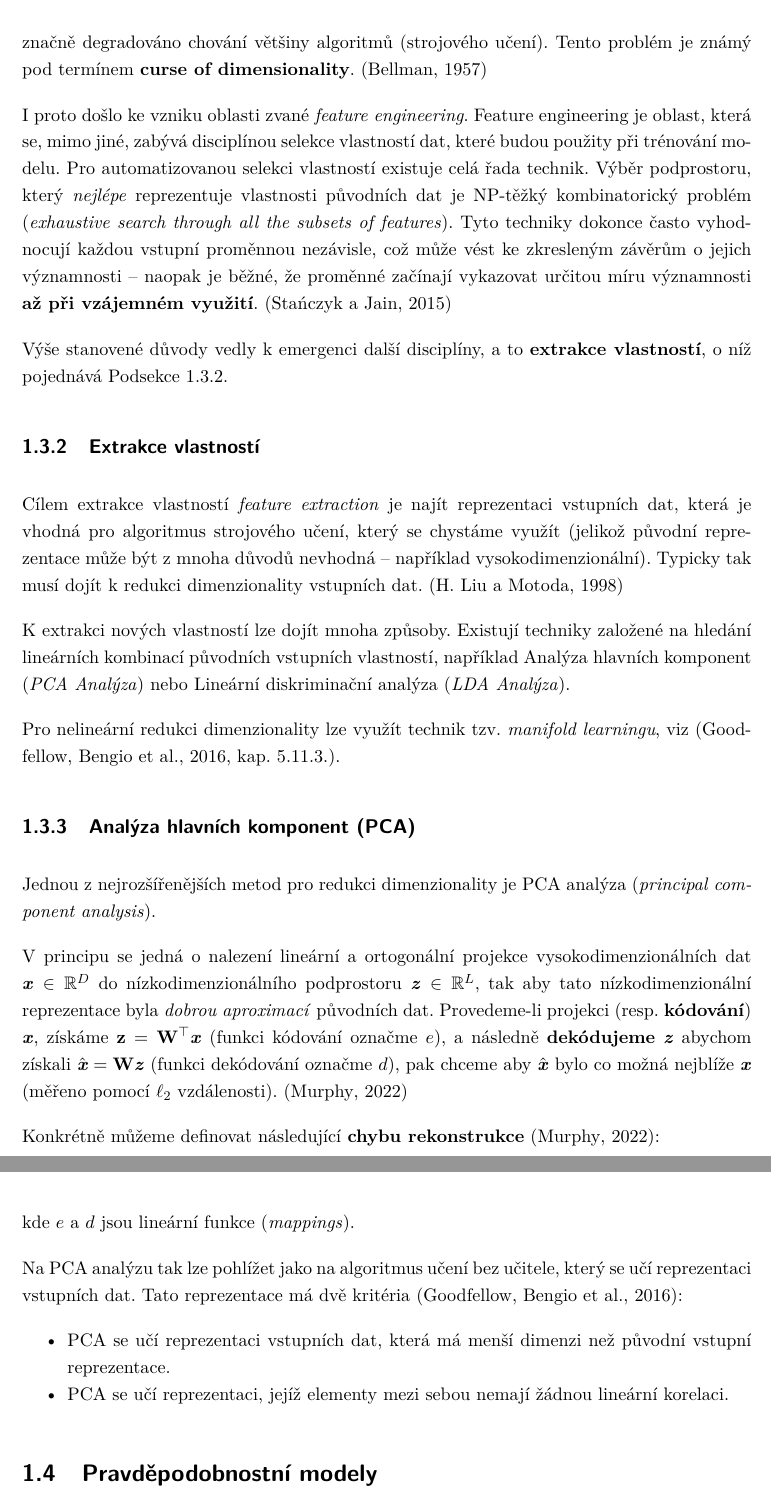
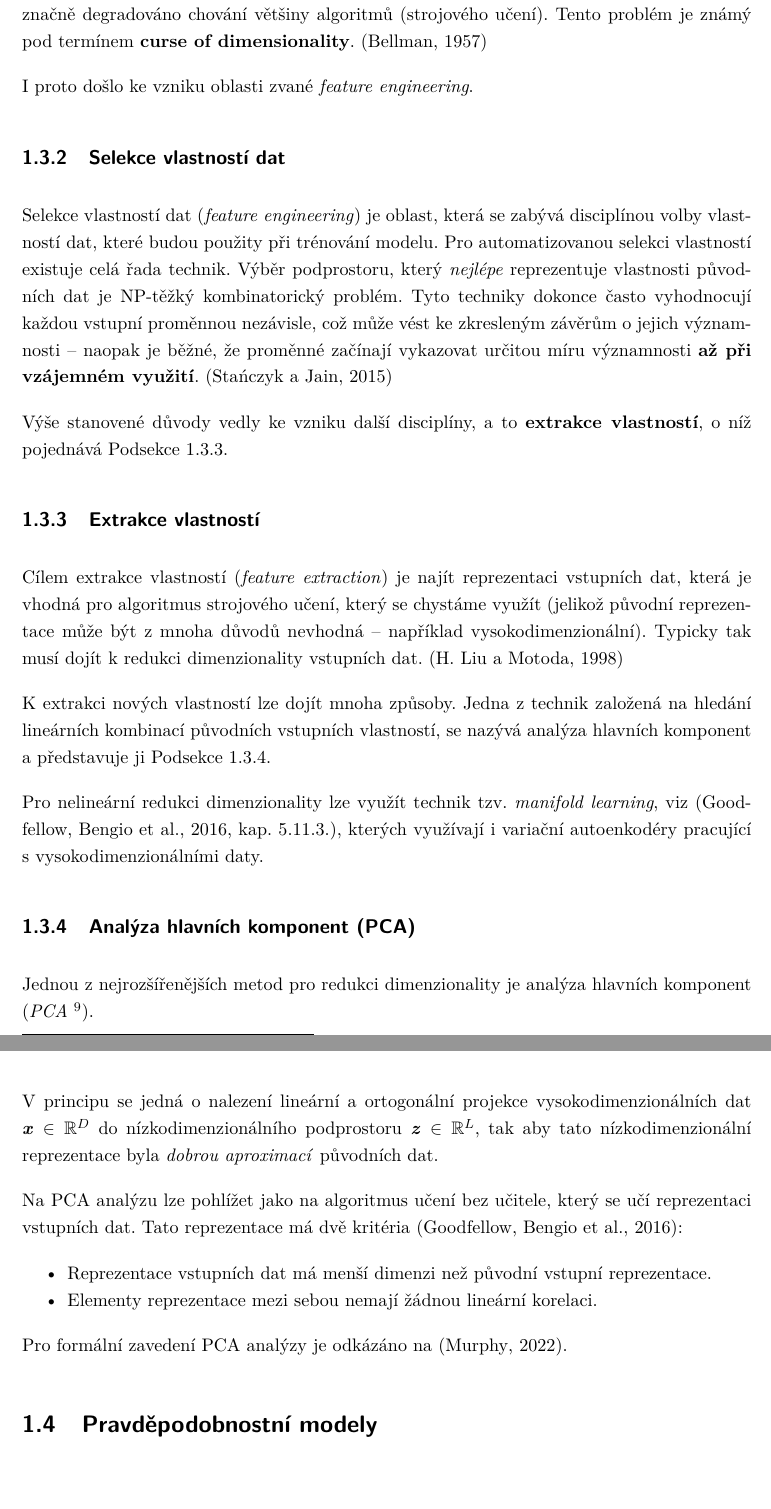
Before and after one commit to faltysad/bachelor-thesis-text, a LaTeX thesis (thesis.tex, which reads sections/01_vyhodiska_variacniho_autoenkoderu/03_redukce_dimenzionality.tex): two parts of pages 20 and 21 of 102, joined at a grey line, cut so that both start at the same text, the shorter picture padded with empty space. Compiled offline with pdfLaTeX.

Commit message:
correct dimensionality reduction advisor notes

```diff
--- a/sections/01_vyhodiska_variacniho_autoenkoderu/03_redukce_dimenzionality.tex
+++ b/sections/01_vyhodiska_variacniho_autoenkoderu/03_redukce_dimenzionality.tex
@@ -14,44 +16,38 @@ V důsledku je tedy s rostoucí dimenzí vstupních dat značně degradováno ch
 Tento problém je známý pod termínem \textbf{curse of dimensionality}. \cite{Bellman1957}
 
 I proto došlo ke vzniku oblasti zvané \emph{feature engineering}.
-Feature engineering je oblast, která se, mimo jiné, zabývá disciplínou selekce vlastností dat, které budou použity při trénování modelu.
+\subsection{Selekce vlastností dat}
+
+Selekce vlastností dat (\emph{feature engineering}) je oblast, která se zabývá disciplínou volby vlastností dat, které budou použity při trénování modelu.
 Pro automatizovanou selekci vlastností existuje celá řada technik.
-Výběr podprostoru, který \emph{nejlépe} reprezentuje vlastnosti původních dat je NP-těžký kombinatorický problém (\emph{exhaustive search through all the subsets of features}).
+Výběr podprostoru, který \emph{nejlépe} reprezentuje vlastnosti původních dat je NP-těžký kombinatorický problém.
 Tyto techniky dokonce často vyhodnocují každou vstupní proměnnou nezávisle, což může vést ke zkresleným závěrům o jejich významnosti – naopak je běžné, že proměnné začínají vykazovat určitou míru významnosti \textbf{až při vzájemném využití}. \cite{Stanczyk2015}
 
-Výše stanovené důvody vedly k emergenci další disciplíny, a to \textbf{extrakce vlastností}, o níž pojednává \autoref{sec:feature_extraction}.
+Výše stanovené důvody vedly ke vzniku další disciplíny, a to \textbf{extrakce vlastností}, o níž pojednává \autoref{sec:feature_extraction}.
 
 \subsection{Extrakce vlastností}
 \label{sec:feature_extraction}
-Cílem extrakce vlastností \emph{feature extraction} je najít reprezentaci vstupních dat, která je vhodná pro algoritmus strojového učení, který se chystáme využít (jelikož původní reprezentace může být z mnoha důvodů nevhodná – například vysokodimenzionální).
+Cílem extrakce vlastností (\emph{feature extraction}) je najít reprezentaci vstupních dat, která je vhodná pro algoritmus strojového učení, který se chystáme využít (jelikož původní reprezentace může být z mnoha důvodů nevhodná – například vysokodimenzionální).
 Typicky tak musí dojít k redukci dimenzionality vstupních dat. \cite{Liu1998}
 
 K extrakci nových vlastností lze dojít mnoha způsoby.
-Existují techniky založené na hledání lineárních kombinací původních vstupních vlastností, například Analýza hlavních komponent (\emph{PCA Analýza}) nebo Lineární diskriminační analýza (\emph{LDA Analýza}).
+Jedna z technik založená na hledání lineárních kombinací původních vstupních vlastností, se nazývá analýza hlavních komponent a představuje ji \autoref{sec:pca}.
 
-Pro nelineární redukci dimenzionality lze využít technik tzv. \emph{manifold learningu}, viz \cite[kap. 5.11.3.]{Goodfellow2016}.
+Pro nelineární redukci dimenzionality lze využít technik tzv. \emph{manifold learning}, viz \cite[kap. 5.11.3.]{Goodfellow2016}, kterých využívají i variační autoenkodéry pracující s vysokodimenzionálními daty.
 
 
 \subsection{Analýza hlavních komponent (PCA)}
 \label{sec:pca}
-Jednou z nejrozšířenějších metod pro redukci dimenzionality je PCA analýza (\emph{principal component analysis}).
+Jednou z nejrozšířenějších metod pro redukci dimenzionality je analýza hlavních komponent (\emph{PCA} \footnote{Principal component analysis}).
 
 V principu se jedná o nalezení lineární a ortogonální projekce vysokodimenzionálních dat $\textbf{\emph{x}} \in \mathbb{R}^D$ do nízkodimenzionálního podprostoru  $\textbf{\emph{z}} \in \mathbb{R}^L$,
 tak aby tato nízkodimenzionální reprezentace byla \emph{dobrou aproximací} původních dat.
-Provedeme-li projekci (resp. \textbf{kódování}) $\textbf{\emph{x}}$, získáme $\mathbf{z} = \mathbf{W^{\top}} \textbf{\emph{x}}$ (funkci kódování označme $e$),
-a následně \textbf{dekódujeme} $\textbf{\emph{z}}$ abychom získali $\hat{\textbf{\emph{x}}} = \mathbf{W}\textbf{\emph{z}}$ (funkci dekódování označme $d$),
-pak chceme aby $\hat{\textbf{\emph{x}}}$ bylo co možná nejblíže $\textbf{\emph{x}}$ (měřeno pomocí $\ell_2$ vzdálenosti). \cite{Murphy2022}
 
-Konkrétně můžeme definovat následující \textbf{chybu rekonstrukce} \cite{Murphy2022}:
-\begin{equation}
-    \mathcal{L}(\mathbf{W}) \triangleq \frac{1}{N} \| \textbf{\emph{x}} - d(e(\textbf{\emph{x}}_n; \mathbf{W}); \mathbf{W})\|^2_2
-\end{equation}
-
-kde $e$ a $d$ jsou lineární funkce (\emph{mappings}).
-
-Na PCA analýzu tak lze pohlížet jako na algoritmus učení bez učitele, který se učí reprezentaci vstupních dat. Tato reprezentace má dvě kritéria \cite{Goodfellow2016}:
+Na PCA analýzu lze pohlížet jako na algoritmus učení bez učitele, který se učí reprezentaci vstupních dat. Tato reprezentace má dvě kritéria \cite{Goodfellow2016}:
 
 \begin{itemize}
-    \item PCA se učí reprezentaci vstupních dat, která má menší dimenzi než původní vstupní reprezentace.
-    \item PCA se učí reprezentaci, jejíž elementy mezi sebou nemají žádnou lineární korelaci.
+    \item Reprezentace vstupních dat má menší dimenzi než původní vstupní reprezentace.
+    \item Elementy reprezentace mezi sebou nemají žádnou lineární korelaci.
 \end{itemize}
+
+Pro formální zavedení PCA analýzy je odkázáno na \cite{Murphy2022}.
```
Also changed, not shown: sections/01_vyhodiska_variacniho_autoenkoderu/03_redukce_dimenzionality.tex (4 more changed lines).
